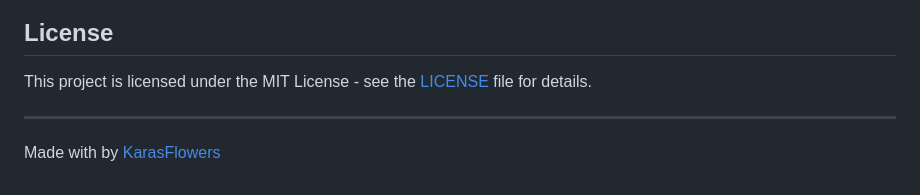
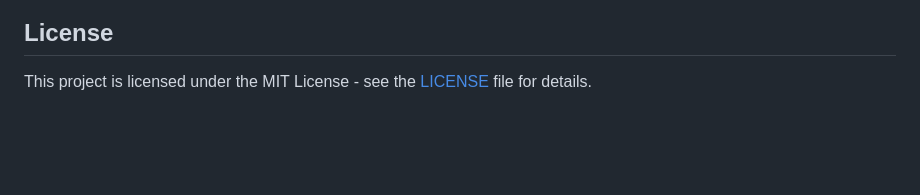
Before and after one commit to KarasFlowers/InfoAgent, a Markdown page: README.md, the part around the change. Drawn GitHub-style; blank space fills up the shorter version.

```diff
--- a/README.md
+++ b/README.md
@@ -283,7 +283,3 @@ Contributions are welcome! Please feel free to submit a Pull Request.
 ## License
 
 This project is licensed under the MIT License - see the [LICENSE](LICENSE) file for details.
-
----
-
-Made with by [KarasFlowers](https://github.com/KarasFlowers)
```
Also changed, not shown: README_zh.md (+0 -4 lines).
